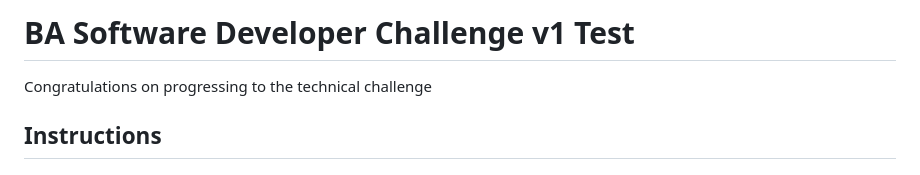
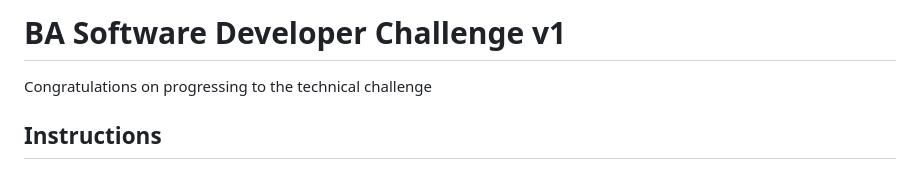
Before and after one commit to kanoxxian/challenge-task, a Markdown page: README.md, the part around the change. Rendered like a GitHub page.

```diff
--- a/README.md
+++ b/README.md
@@ -1,4 +1,4 @@
-# BA Software Developer Challenge v1 Test
+# BA Software Developer Challenge v1
 
 Congratulations on progressing to the technical challenge
 
```
